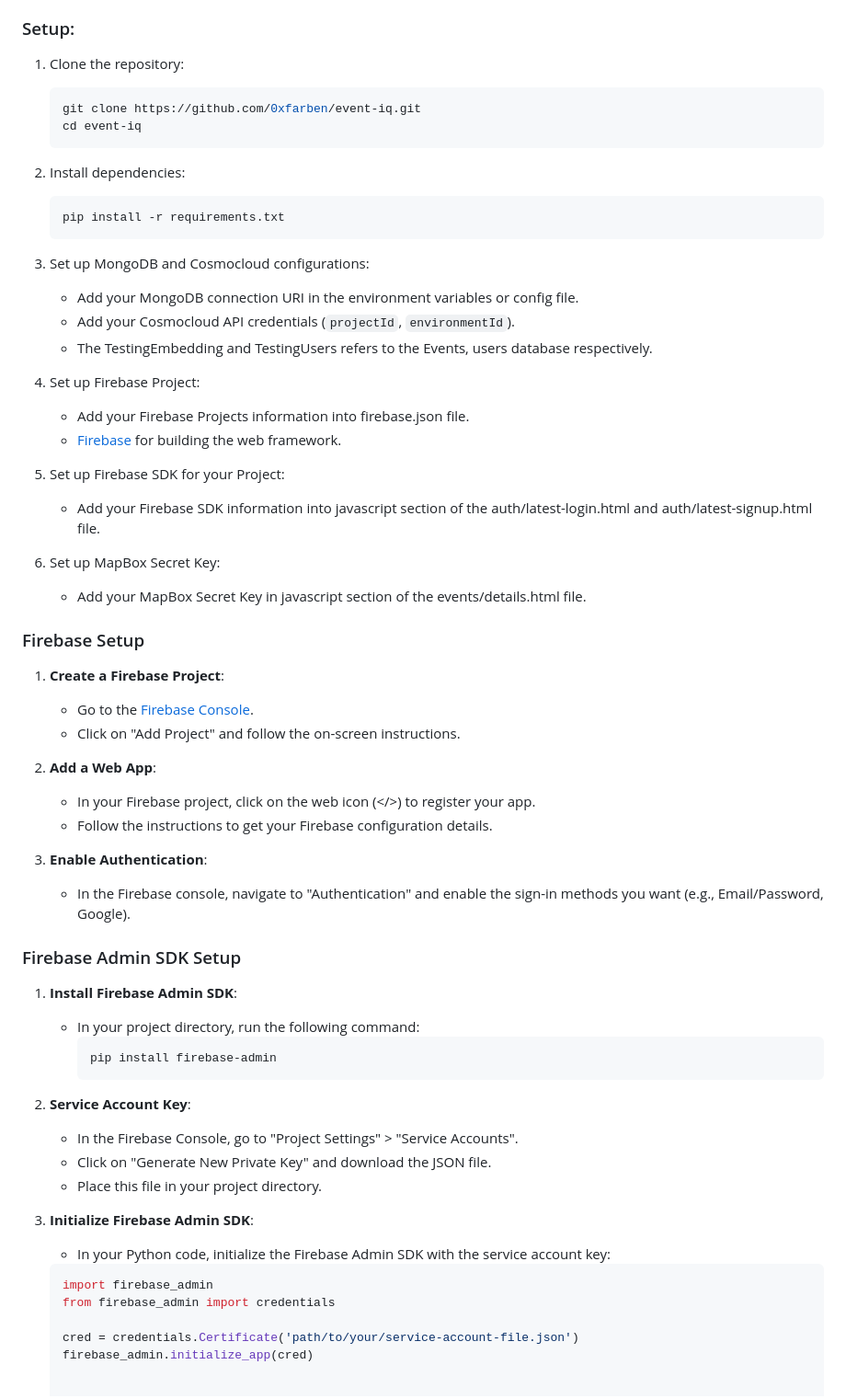
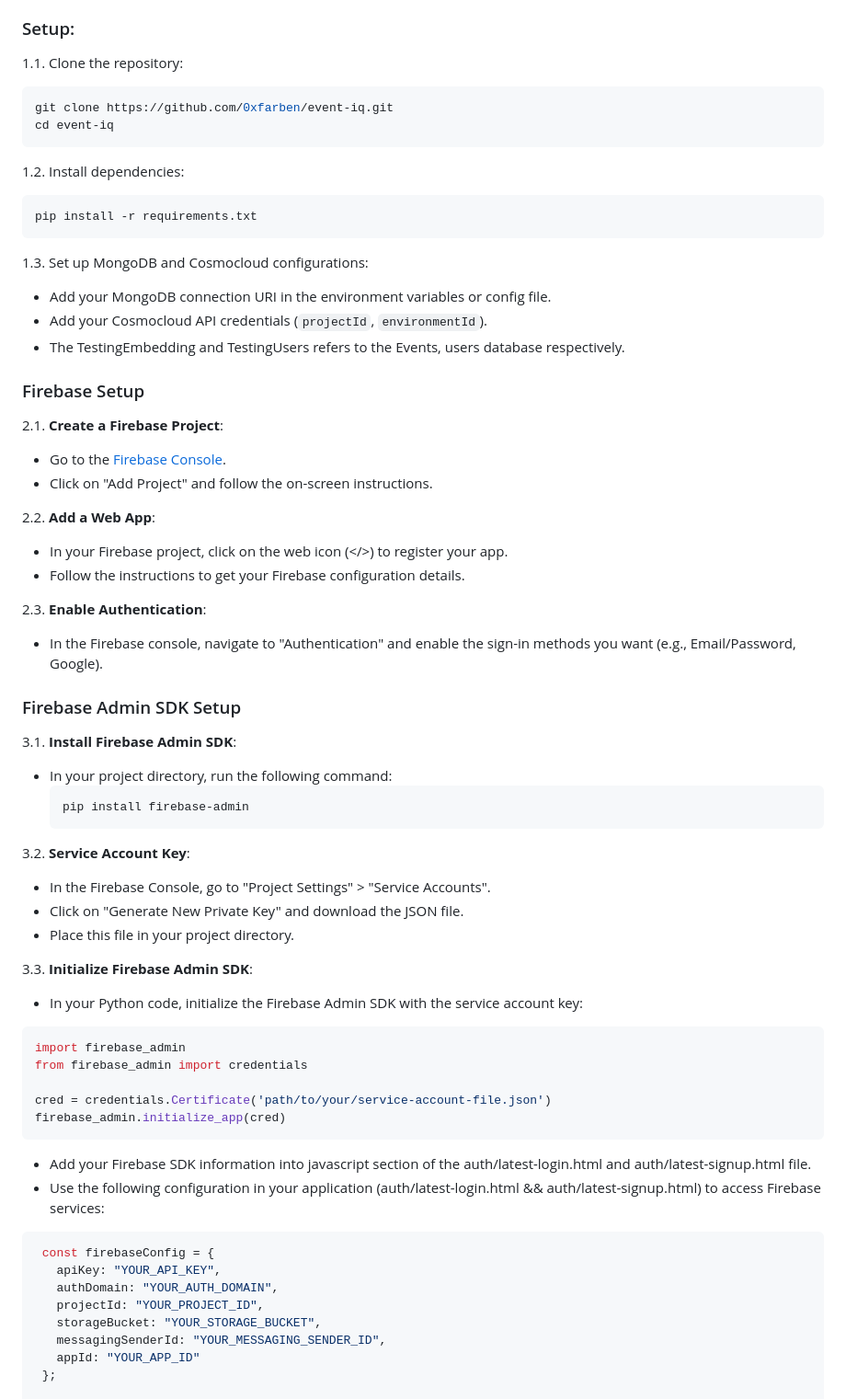
Before and after one commit to 0xfarben/event-iq, a Markdown page: README.md, the part around one of its changes. Shown at 92% size. Drawn GitHub-style.

````diff
--- a/README.md
+++ b/README.md
@@ -62,58 +62,47 @@ Event IQ is an AI-driven platform designed to help users discover, organize, and
 - Cosmocloud account
 
 ### Setup:
-1. Clone the repository:
+1.1. Clone the repository:
    ```bash
    git clone https://github.com/0xfarben/event-iq.git
    cd event-iq
    ```
 
-2. Install dependencies:
+1.2. Install dependencies:
    ```bash
    pip install -r requirements.txt
    ```
 
-3. Set up MongoDB and Cosmocloud configurations:
+1.3. Set up MongoDB and Cosmocloud configurations:
    - Add your MongoDB connection URI in the environment variables or config file.
    - Add your Cosmocloud API credentials (`projectId`, `environmentId`).
    - The TestingEmbedding and TestingUsers refers to the Events, users database respectively.
 
-4. Set up Firebase Project:
-   - Add your Firebase Projects information into firebase.json file.
-   - [Firebase](https://console.firebase.google.com/) for building the web framework.
-
-5. Set up Firebase SDK for your Project:
-   - Add your Firebase SDK information into javascript section of the auth/latest-login.html and auth/latest-signup.html file.
-
-6. Set up MapBox Secret Key:
-   - Add your MapBox Secret Key in javascript section of the events/details.html file.
-
-
 ### Firebase Setup
-1. **Create a Firebase Project**:
+2.1. **Create a Firebase Project**:
    - Go to the [Firebase Console](https://console.firebase.google.com/).
    - Click on "Add Project" and follow the on-screen instructions.
 
-2. **Add a Web App**:
+2.2. **Add a Web App**:
    - In your Firebase project, click on the web icon (</>) to register your app.
    - Follow the instructions to get your Firebase configuration details.
 
-3. **Enable Authentication**:
+2.3. **Enable Authentication**:
    - In the Firebase console, navigate to "Authentication" and enable the sign-in methods you want (e.g., Email/Password, Google).
 
 ### Firebase Admin SDK Setup
-1. **Install Firebase Admin SDK**:
+3.1. **Install Firebase Admin SDK**:
    - In your project directory, run the following command:
      ```bash
      pip install firebase-admin
      ```
 
-2. **Service Account Key**:
+3.2. **Service Account Key**:
    - In the Firebase Console, go to "Project Settings" > "Service Accounts".
    - Click on "Generate New Private Key" and download the JSON file.
    - Place this file in your project directory.
 
-3. **Initialize Firebase Admin SDK**:
+3.3. **Initialize Firebase Admin SDK**:
    - In your Python code, initialize the Firebase Admin SDK with the service account key:
    ```python
    import firebase_admin
@@ -121,5 +110,17 @@ Event IQ is an AI-driven platform designed to help users discover, organize, and
 
    cred = credentials.Certificate('path/to/your/service-account-file.json')
    firebase_admin.initialize_app(cred)
+   ```
 
+   - Add your Firebase SDK information into javascript section of the auth/latest-login.html and auth/latest-signup.html file.
+   - Use the following configuration in your application (auth/latest-login.html && auth/latest-signup.html) to access Firebase services:
+   ```javascript
+    const firebaseConfig = {
+      apiKey: "YOUR_API_KEY",
+      authDomain: "YOUR_AUTH_DOMAIN",
+      projectId: "YOUR_PROJECT_ID",
+      storageBucket: "YOUR_STORAGE_BUCKET",
+      messagingSenderId: "YOUR_MESSAGING_SENDER_ID",
+      appId: "YOUR_APP_ID"
+    };
 
````
Also changed, not shown: other parts of README.md (+33 -2 lines).
